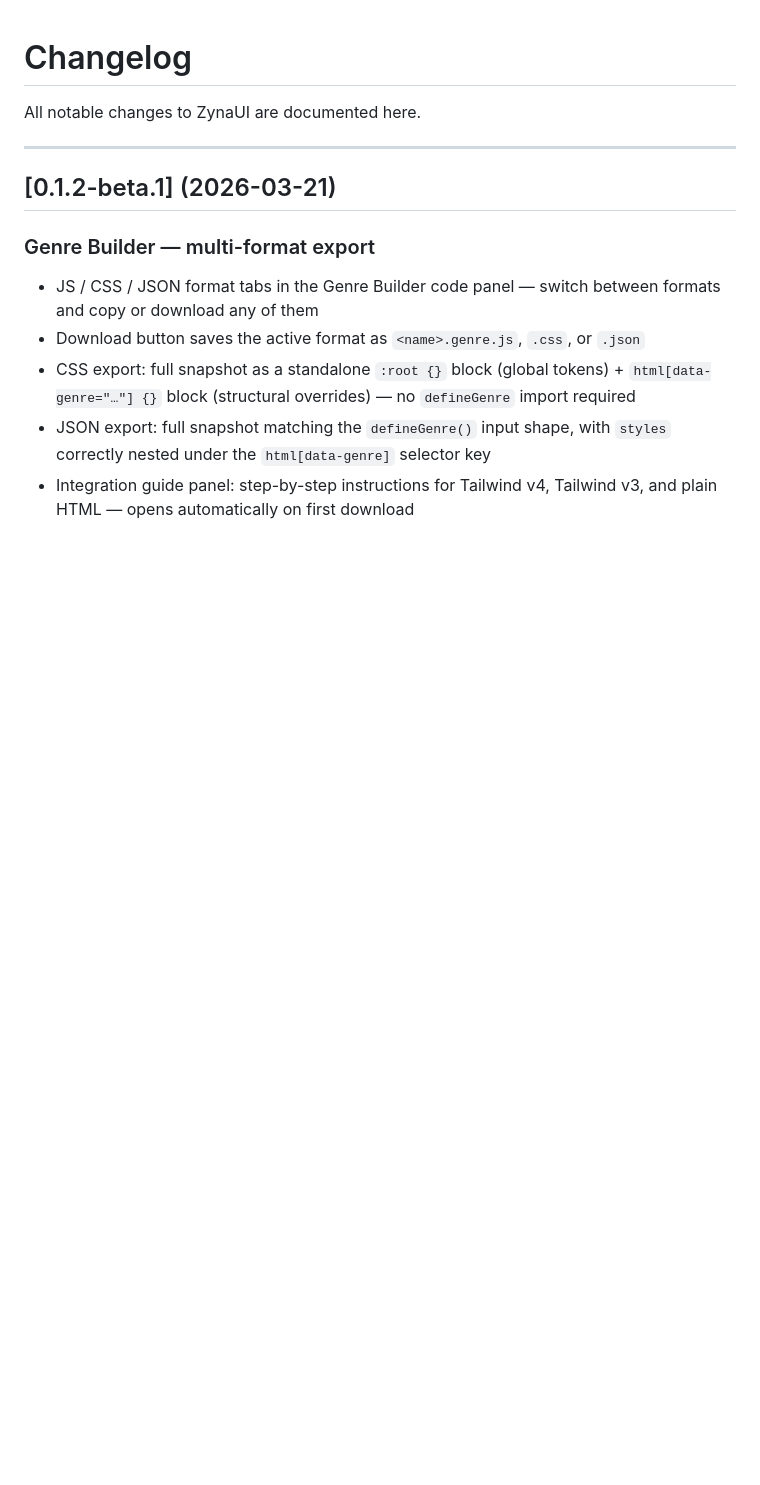
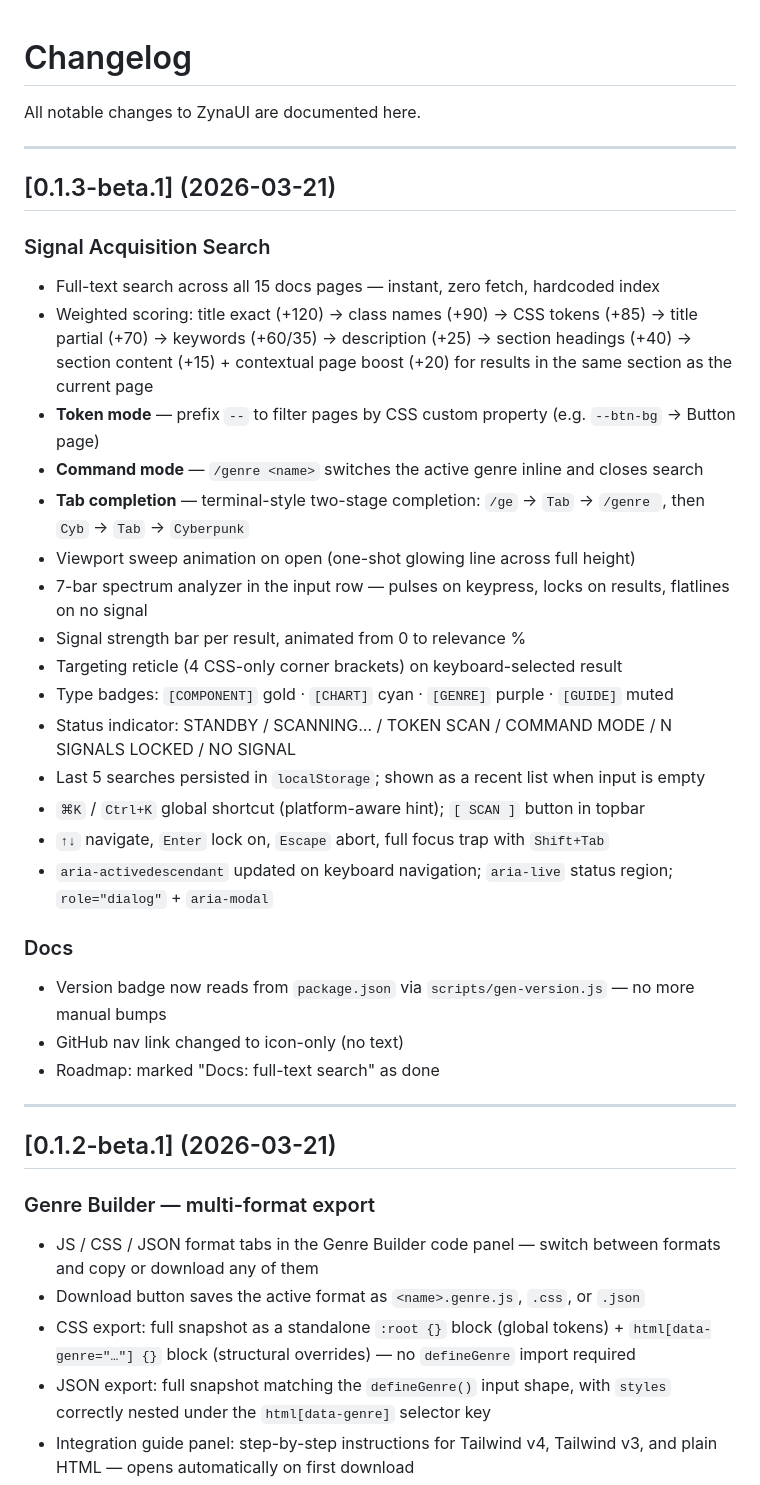
Before and after one commit to Binary-ly/zynaui, a Markdown page: CHANGELOG.md, the part around the change. Rendered like a GitHub page; blank space fills up the shorter version.

Commit message:
Add v0.1.3-beta.1 entry to CHANGELOG.md

```diff
--- a/CHANGELOG.md
+++ b/CHANGELOG.md
@@ -1,6 +1,34 @@
 # Changelog
 
 All notable changes to ZynaUI are documented here.
+
+---
+
+## [0.1.3-beta.1] (2026-03-21)
+
+### Signal Acquisition Search
+
+- Full-text search across all 15 docs pages — instant, zero fetch, hardcoded index
+- Weighted scoring: title exact (+120) → class names (+90) → CSS tokens (+85) → title partial (+70) → keywords (+60/35) → description (+25) → section headings (+40) → section content (+15) + contextual page boost (+20) for results in the same section as the current page
+- **Token mode** — prefix `--` to filter pages by CSS custom property (e.g. `--btn-bg` → Button page)
+- **Command mode** — `/genre <name>` switches the active genre inline and closes search
+- **Tab completion** — terminal-style two-stage completion: `/ge` → `Tab` → `/genre `, then `Cyb` → `Tab` → `Cyberpunk`
+- Viewport sweep animation on open (one-shot glowing line across full height)
+- 7-bar spectrum analyzer in the input row — pulses on keypress, locks on results, flatlines on no signal
+- Signal strength bar per result, animated from 0 to relevance %
+- Targeting reticle (4 CSS-only corner brackets) on keyboard-selected result
+- Type badges: `[COMPONENT]` gold · `[CHART]` cyan · `[GENRE]` purple · `[GUIDE]` muted
+- Status indicator: STANDBY / SCANNING… / TOKEN SCAN / COMMAND MODE / N SIGNALS LOCKED / NO SIGNAL
+- Last 5 searches persisted in `localStorage`; shown as a recent list when input is empty
+- `⌘K` / `Ctrl+K` global shortcut (platform-aware hint); `[ SCAN ]` button in topbar
+- `↑↓` navigate, `Enter` lock on, `Escape` abort, full focus trap with `Shift+Tab`
+- `aria-activedescendant` updated on keyboard navigation; `aria-live` status region; `role="dialog"` + `aria-modal`
+
+### Docs
+
+- Version badge now reads from `package.json` via `scripts/gen-version.js` — no more manual bumps
+- GitHub nav link changed to icon-only (no text)
+- Roadmap: marked "Docs: full-text search" as done
 
 ---
 
```
